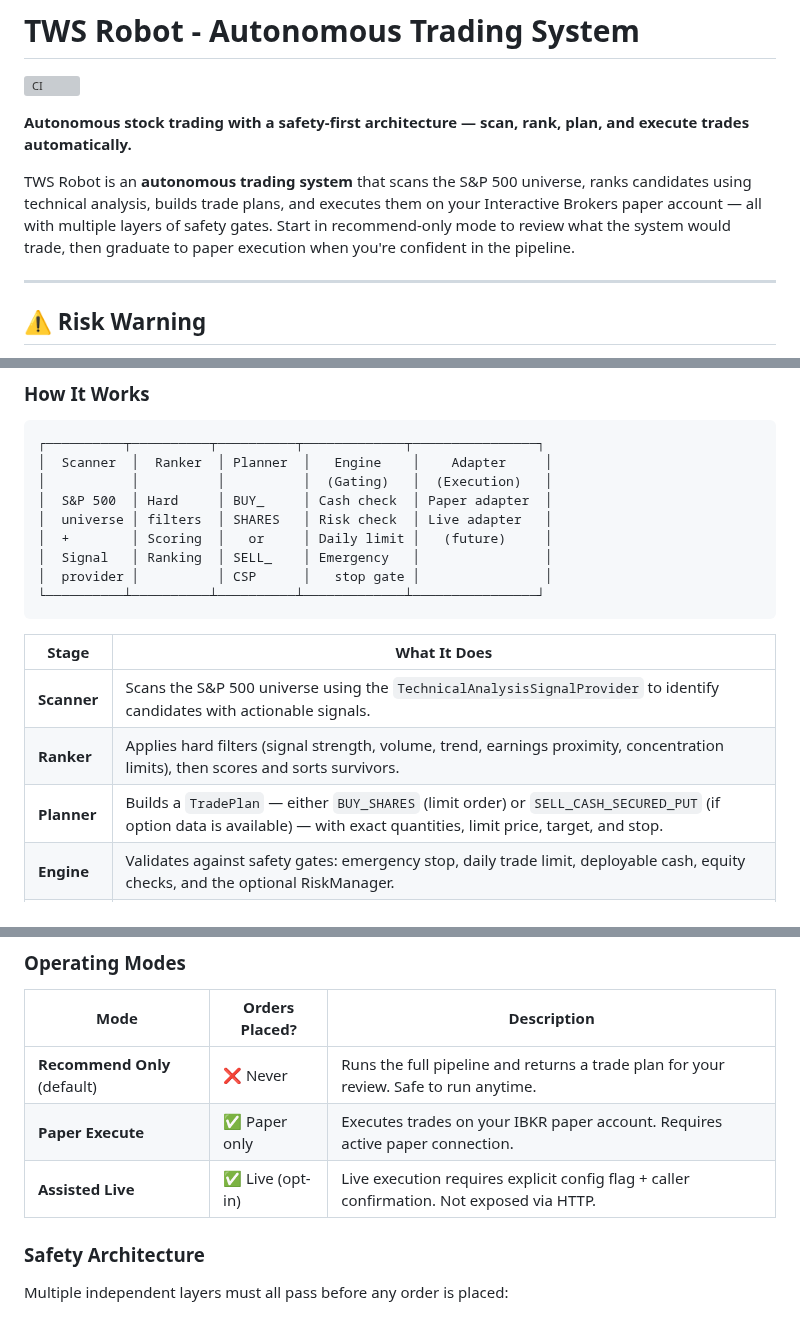
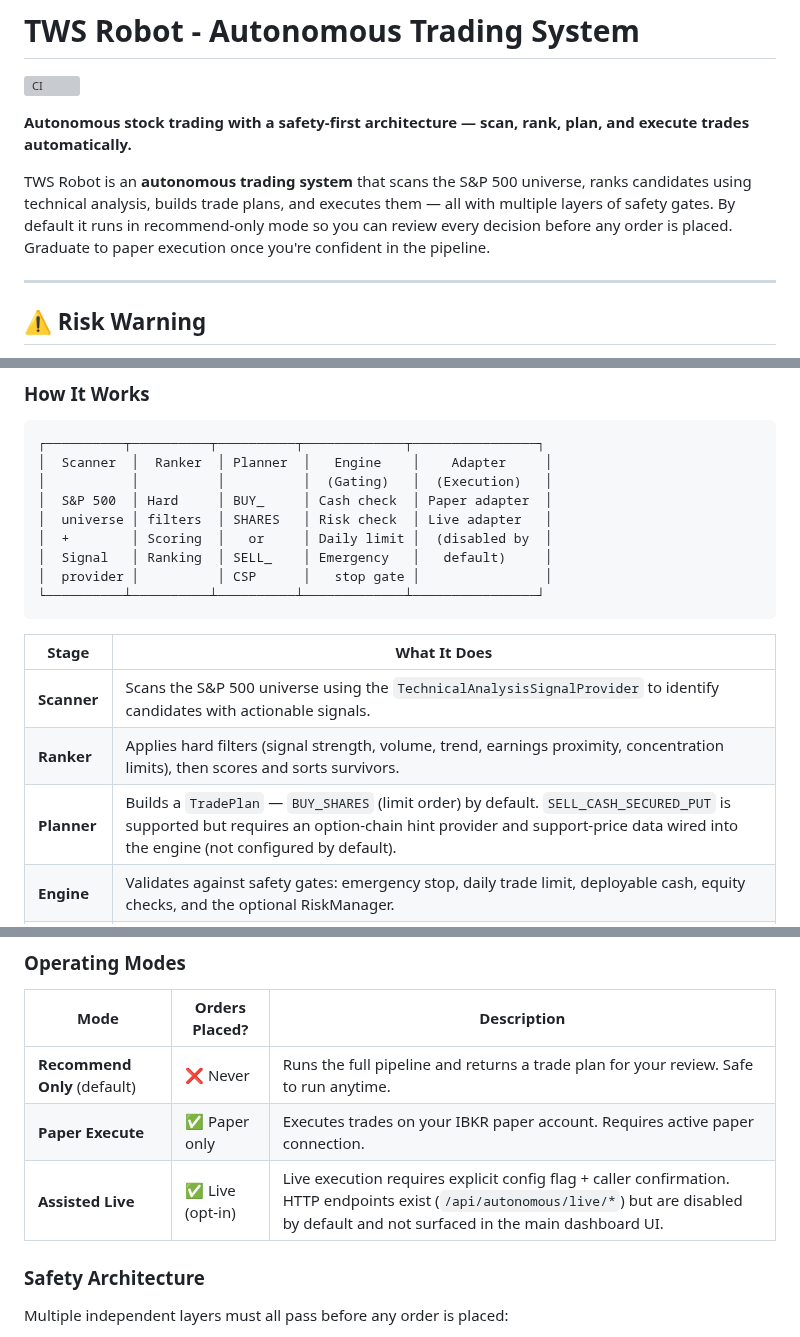
Before and after one commit to evanlow/tws_robot, a Markdown page: README.md, 3 parts joined by grey strips. Drawn GitHub-style; grey boxes are pictures that could not be loaded.

Commit message:
Fix README accuracy: default mode, live adapter status, CSP requirements, and live HTTP endpoints

````diff
--- a/README.md
+++ b/README.md
@@ -4,7 +4,7 @@
 
 **Autonomous stock trading with a safety-first architecture — scan, rank, plan, and execute trades automatically.**
 
-TWS Robot is an **autonomous trading system** that scans the S&P 500 universe, ranks candidates using technical analysis, builds trade plans, and executes them on your Interactive Brokers paper account — all with multiple layers of safety gates. Start in recommend-only mode to review what the system would trade, then graduate to paper execution when you're confident in the pipeline.
+TWS Robot is an **autonomous trading system** that scans the S&P 500 universe, ranks candidates using technical analysis, builds trade plans, and executes them — all with multiple layers of safety gates. By default it runs in recommend-only mode so you can review every decision before any order is placed. Graduate to paper execution once you're confident in the pipeline.
 
 ---
 
@@ -26,8 +26,8 @@ TWS Robot's primary capability is its **autonomous trading pipeline** — a full
 │           │          │          │  (Gating)   │  (Execution)   │
 │  S&P 500  │ Hard     │ BUY_     │ Cash check  │ Paper adapter  │
 │  universe │ filters  │ SHARES   │ Risk check  │ Live adapter   │
-│  +        │ Scoring  │   or     │ Daily limit │   (future)     │
-│  Signal   │ Ranking  │ SELL_    │ Emergency   │                │
+│  +        │ Scoring  │   or     │ Daily limit │  (disabled by  │
+│  Signal   │ Ranking  │ SELL_    │ Emergency   │   default)     │
 │  provider │          │ CSP      │   stop gate │                │
 └──────────┴──────────┴──────────┴─────────────┴────────────────┘
 ```
@@ -36,7 +36,7 @@ TWS Robot's primary capability is its **autonomous trading pipeline** — a full
 |-------|-------------|
 | **Scanner** | Scans the S&P 500 universe using the `TechnicalAnalysisSignalProvider` to identify candidates with actionable signals. |
 | **Ranker** | Applies hard filters (signal strength, volume, trend, earnings proximity, concentration limits), then scores and sorts survivors. |
-| **Planner** | Builds a `TradePlan` — either `BUY_SHARES` (limit order) or `SELL_CASH_SECURED_PUT` (if option data is available) — with exact quantities, limit price, target, and stop. |
+| **Planner** | Builds a `TradePlan` — `BUY_SHARES` (limit order) by default. `SELL_CASH_SECURED_PUT` is supported but requires an option-chain hint provider and support-price data wired into the engine (not configured by default). |
 | **Engine** | Validates against safety gates: emergency stop, daily trade limit, deployable cash, equity checks, and the optional RiskManager. |
 | **Adapter** | In Paper Execute mode, sends the order to your IBKR paper account. In Recommend-Only mode, returns the plan without executing. |
 
@@ -46,7 +46,7 @@ TWS Robot's primary capability is its **autonomous trading pipeline** — a full
 |------|---------------|-------------|
 | **Recommend Only** (default) | ❌ Never | Runs the full pipeline and returns a trade plan for your review. Safe to run anytime. |
 | **Paper Execute** | ✅ Paper only | Executes trades on your IBKR paper account. Requires active paper connection. |
-| **Assisted Live** | ✅ Live (opt-in) | Live execution requires explicit config flag + caller confirmation. Not exposed via HTTP. |
+| **Assisted Live** | ✅ Live (opt-in) | Live execution requires explicit config flag + caller confirmation. HTTP endpoints exist (`/api/autonomous/live/*`) but are disabled by default and not surfaced in the main dashboard UI. |
 
 ### Safety Architecture
 
````
Also changed, not shown: other parts of README.md (+1 -1 lines).
